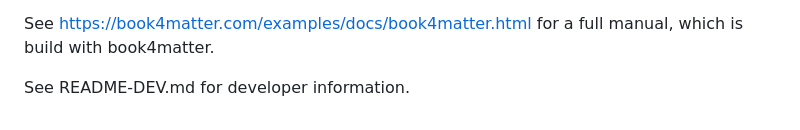
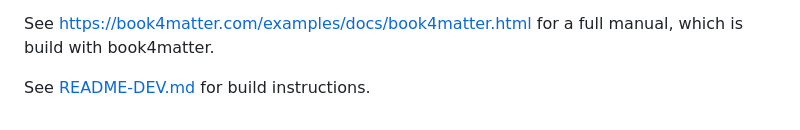
Before and after one commit to cocode/book4matter-web, a Markdown page: README.md, the part around the change. Drawn GitHub-style.

Commit message:
Hyperlink to README-DEV.md

```diff
--- a/README.md
+++ b/README.md
@@ -62,4 +62,4 @@ HTML and EPUB are downloads. An optional `book_style.css` is embedded in HTML.
 See https://book4matter.com/examples/docs/book4matter.html for a full manual,
 which is build with book4matter.
 
-See README-DEV.md for developer information.
+See [README-DEV.md](README-DEV.md) for build instructions.
```
